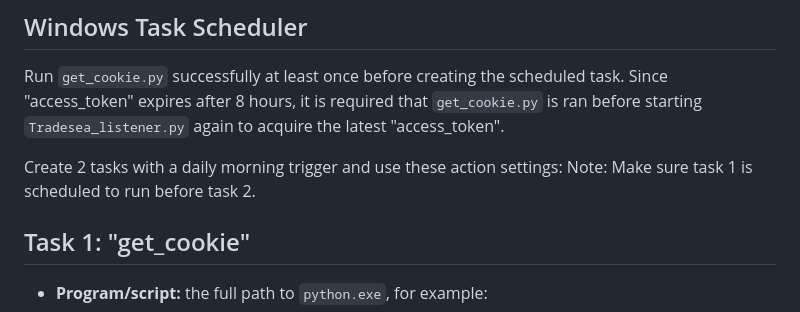
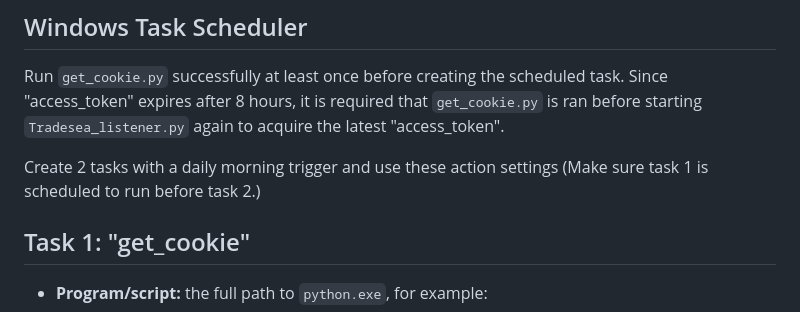
Before and after one commit to pariscdg/Ts-tradelimit-lockout, a Markdown page: README.md, the part around the change. Drawn GitHub-style.

Commit message:
updated documentation

```diff
--- a/README.md
+++ b/README.md
@@ -99,8 +99,7 @@ Sign in, wait for the confirmation, and then start `Tradesea_listener.py` again.
 
 Run `get_cookie.py` successfully at least once before creating the scheduled task. Since "access_token" expires after 8 hours, it is required that `get_cookie.py` is ran before starting `Tradesea_listener.py` again to acquire the latest "access_token".
 
-Create 2 tasks with a daily morning trigger and use these action settings:
-Note: Make sure task 1 is scheduled to run before task 2.
+Create 2 tasks with a daily morning trigger and use these action settings (Make sure task 1 is scheduled to run before task 2.)
 
 ## Task 1: "get_cookie"
 
```
